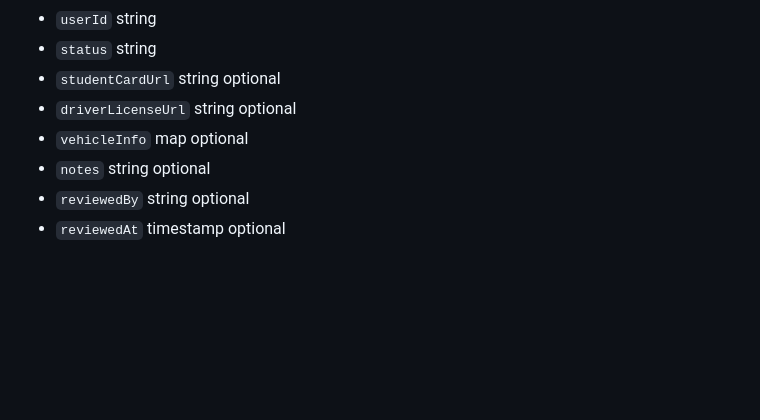
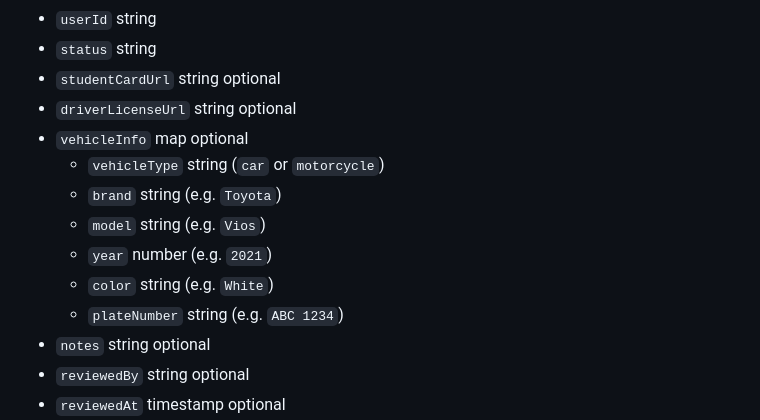
Before and after one commit to Ramimoha1/Unipool, a Markdown page: docs/firebase_schema.md, the part around the change. GitHub-like rendering; blank space fills up the shorter version.

Commit message:
Updated driverApplications to add new attribute: vehicleInfo

```diff
--- a/docs/firebase_schema.md
+++ b/docs/firebase_schema.md
@@ -62,6 +62,12 @@ Fields:
 - `studentCardUrl` string optional
 - `driverLicenseUrl` string optional
 - `vehicleInfo` map optional
+  - `vehicleType` string (`car` or `motorcycle`)
+  - `brand` string (e.g. `Toyota`)
+  - `model` string (e.g. `Vios`)
+  - `year` number (e.g. `2021`)
+  - `color` string (e.g. `White`)
+  - `plateNumber` string (e.g. `ABC 1234`)
 - `notes` string optional
 - `reviewedBy` string optional
 - `reviewedAt` timestamp optional
```
